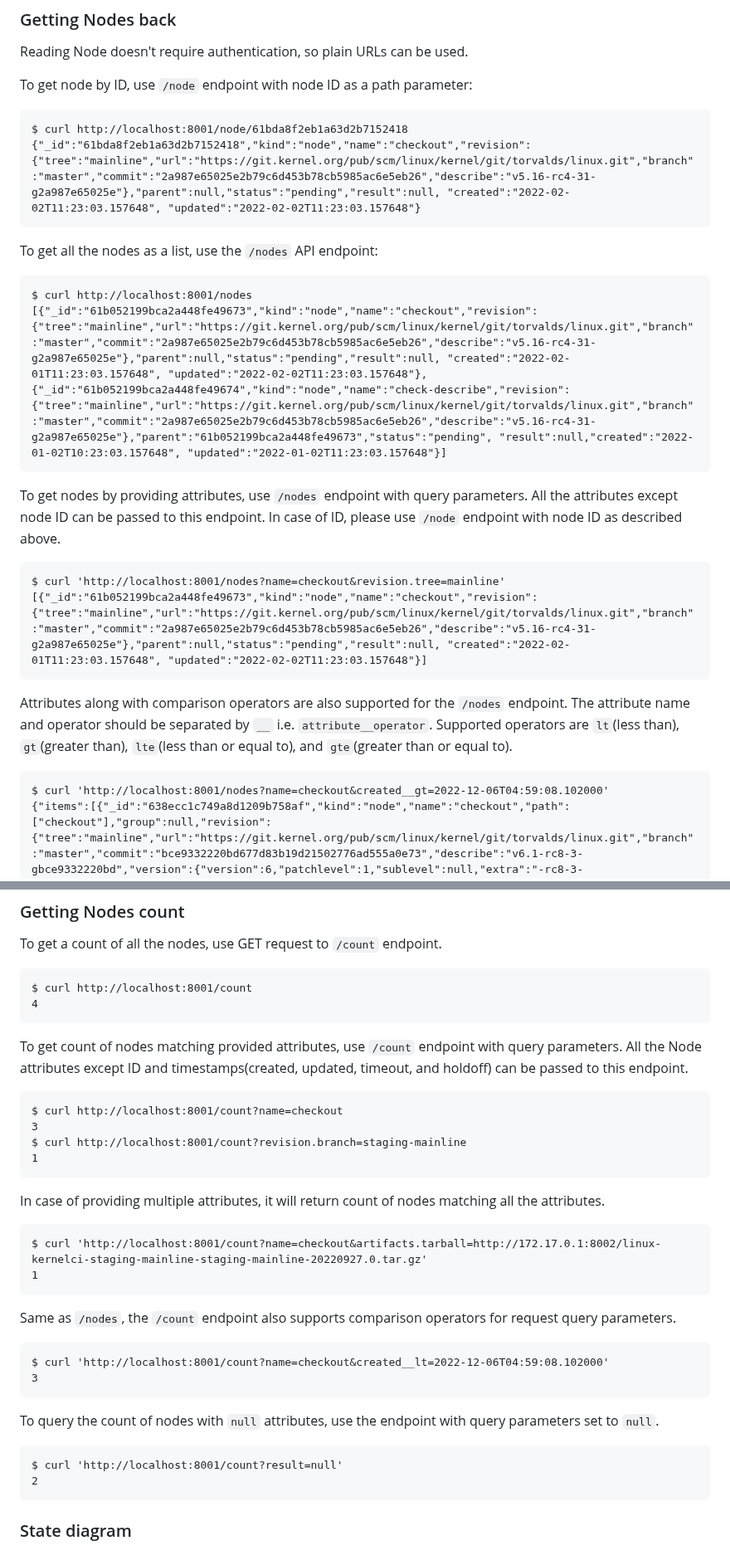
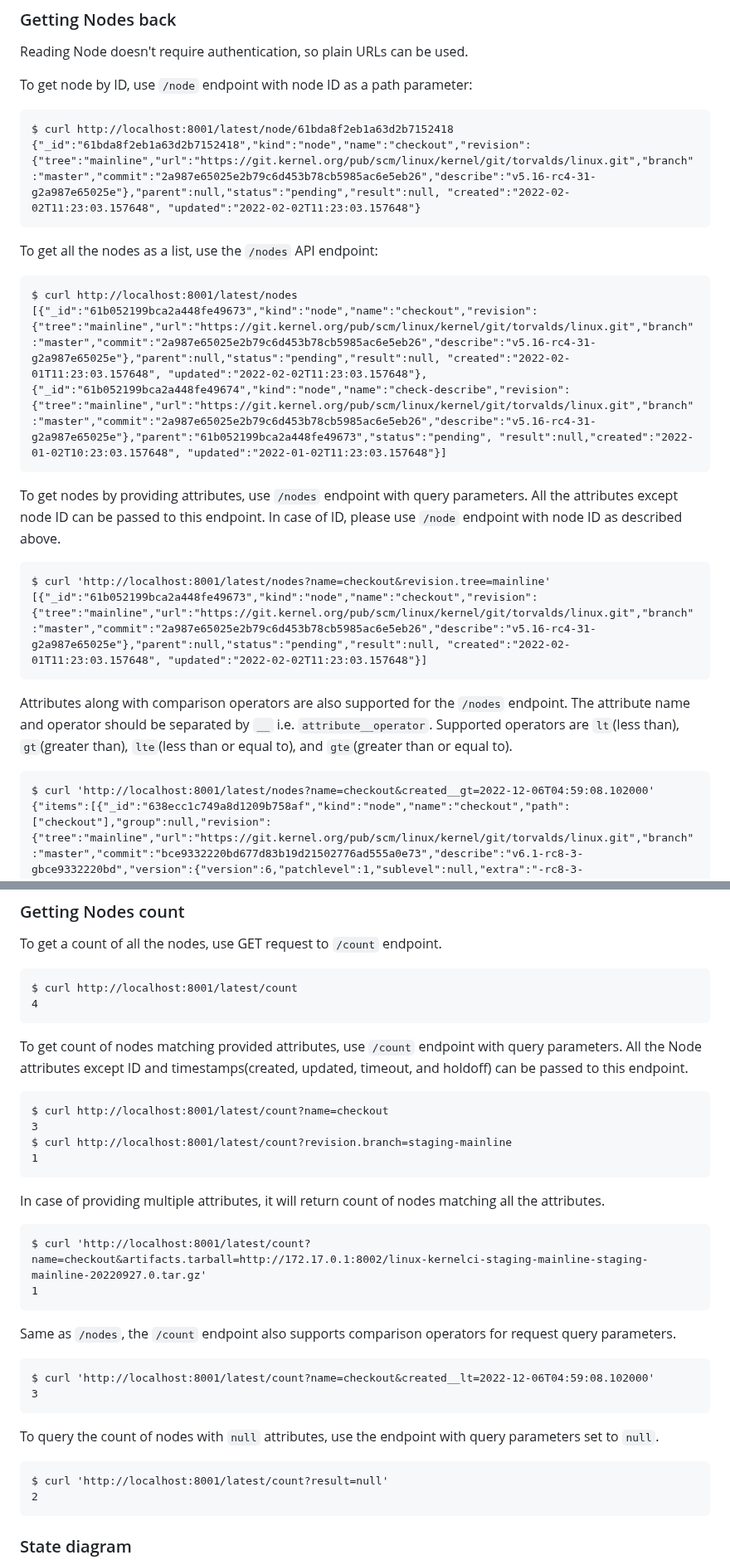
Before and after one commit to kernelci/kernelci-api, a Markdown page: doc/api-details.md, 2 parts joined by grey strips. Shown at 83% size. Drawn GitHub-style.

Commit message:
doc/api-details.md: update URLs with `/latest` prefix
Since the implementation of versioned APIs, all the API
endpoints have API version prefix i.e. `latest` for the
current development version.
Fix all the URLs of sample curl commands with API version
in `api-details` page.

Signed-off-by: Jeny Sadadia <jeny.sadadia@collabora.com>

````diff
--- a/doc/api-details.md
+++ b/doc/api-details.md
@@ -134,14 +134,14 @@ Reading Node doesn't require authentication, so plain URLs can be used.
 To get node by ID, use `/node` endpoint with node ID as a path parameter:
 
 ```
-$ curl http://localhost:8001/node/61bda8f2eb1a63d2b7152418
+$ curl http://localhost:8001/latest/node/61bda8f2eb1a63d2b7152418
 {"_id":"61bda8f2eb1a63d2b7152418","kind":"node","name":"checkout","revision":{"tree":"mainline","url":"https://git.kernel.org/pub/scm/linux/kernel/git/torvalds/linux.git","branch":"master","commit":"2a987e65025e2b79c6d453b78cb5985ac6e5eb26","describe":"v5.16-rc4-31-g2a987e65025e"},"parent":null,"status":"pending","result":null, "created":"2022-02-02T11:23:03.157648", "updated":"2022-02-02T11:23:03.157648"}
 ```
 
 To get all the nodes as a list, use the `/nodes` API endpoint:
 
 ```
-$ curl http://localhost:8001/nodes
+$ curl http://localhost:8001/latest/nodes
 [{"_id":"61b052199bca2a448fe49673","kind":"node","name":"checkout","revision":{"tree":"mainline","url":"https://git.kernel.org/pub/scm/linux/kernel/git/torvalds/linux.git","branch":"master","commit":"2a987e65025e2b79c6d453b78cb5985ac6e5eb26","describe":"v5.16-rc4-31-g2a987e65025e"},"parent":null,"status":"pending","result":null, "created":"2022-02-01T11:23:03.157648", "updated":"2022-02-02T11:23:03.157648"},{"_id":"61b052199bca2a448fe49674","kind":"node","name":"check-describe","revision":{"tree":"mainline","url":"https://git.kernel.org/pub/scm/linux/kernel/git/torvalds/linux.git","branch":"master","commit":"2a987e65025e2b79c6d453b78cb5985ac6e5eb26","describe":"v5.16-rc4-31-g2a987e65025e"},"parent":"61b052199bca2a448fe49673","status":"pending", "result":null,"created":"2022-01-02T10:23:03.157648", "updated":"2022-01-02T11:23:03.157648"}]
 ```
 
@@ -150,7 +150,7 @@ parameters. All the attributes except node ID can be passed to this endpoint.
 In case of ID, please use `/node` endpoint with node ID as described above.
 
 ```
-$ curl 'http://localhost:8001/nodes?name=checkout&revision.tree=mainline'
+$ curl 'http://localhost:8001/latest/nodes?name=checkout&revision.tree=mainline'
 [{"_id":"61b052199bca2a448fe49673","kind":"node","name":"checkout","revision":{"tree":"mainline","url":"https://git.kernel.org/pub/scm/linux/kernel/git/torvalds/linux.git","branch":"master","commit":"2a987e65025e2b79c6d453b78cb5985ac6e5eb26","describe":"v5.16-rc4-31-g2a987e65025e"},"parent":null,"status":"pending","result":null, "created":"2022-02-01T11:23:03.157648", "updated":"2022-02-02T11:23:03.157648"}]
 ```
 
@@ -158,7 +158,7 @@ Attributes along with comparison operators are also supported for the
 `/nodes` endpoint. The attribute name and operator should be separated by `__` i.e. `attribute__operator`. Supported operators are `lt`(less than), `gt`(greater than), `lte`(less than or equal to), and `gte`(greater than or equal to).
 
 ```
-$ curl 'http://localhost:8001/nodes?name=checkout&created__gt=2022-12-06T04:59:08.102000'
+$ curl 'http://localhost:8001/latest/nodes?name=checkout&created__gt=2022-12-06T04:59:08.102000'
 {"items":[{"_id":"638ecc1c749a8d1209b758af","kind":"node","name":"checkout","path":["checkout"],"group":null,"revision":{"tree":"mainline","url":"https://git.kernel.org/pub/scm/linux/kernel/git/torvalds/linux.git","branch":"master","commit":"bce9332220bd677d83b19d21502776ad555a0e73","describe":"v6.1-rc8-3-gbce9332220bd","version":{"version":6,"patchlevel":1,"sublevel":null,"extra":"-rc8-3-gbce9332220bd","name":null}},"parent":null,"state":"done","result":"pass","artifacts":{"tarball":"http://172.17.0.1:8002/linux-mainline-master-v6.1-rc8-3-gbce9332220bd.tar.gz"},"created":"2022-12-06T04:59:08.959000","updated":"2022-12-06T05:11:33.098000","timeout":"2022-12-07T04:59:08.959000","holdoff":"2022-12-06T05:11:30.873000"}],"total":1,"limit":50,"offset":0}
 ```
 
@@ -202,34 +202,34 @@ $ curl -X 'PUT' \
 To get a count of all the nodes, use GET request to `/count` endpoint.
 
 ```
-$ curl http://localhost:8001/count
+$ curl http://localhost:8001/latest/count
 4
 ```
 
 To get count of nodes matching provided attributes, use `/count` endpoint with query parameters. All the Node attributes except ID and timestamps(created, updated, timeout, and holdoff) can be passed to this endpoint.
 ```
-$ curl http://localhost:8001/count?name=checkout
+$ curl http://localhost:8001/latest/count?name=checkout
 3
-$ curl http://localhost:8001/count?revision.branch=staging-mainline
+$ curl http://localhost:8001/latest/count?revision.branch=staging-mainline
 1
 ```
 
 In case of providing multiple attributes, it will return count of nodes matching all the attributes.
 ```
-$ curl 'http://localhost:8001/count?name=checkout&artifacts.tarball=http://172.17.0.1:8002/linux-kernelci-staging-mainline-staging-mainline-20220927.0.tar.gz'
+$ curl 'http://localhost:8001/latest/count?name=checkout&artifacts.tarball=http://172.17.0.1:8002/linux-kernelci-staging-mainline-staging-mainline-20220927.0.tar.gz'
 1
 ```
 
 Same as `/nodes`, the `/count` endpoint also supports comparison operators for request query parameters.
 ```
-$ curl 'http://localhost:8001/count?name=checkout&created__lt=2022-12-06T04:59:08.102000'
+$ curl 'http://localhost:8001/latest/count?name=checkout&created__lt=2022-12-06T04:59:08.102000'
 3
 ```
 
 To query the count of nodes with `null` attributes, use the endpoint with
 query parameters set to `null`.
 ```
-$ curl 'http://localhost:8001/count?result=null'
+$ curl 'http://localhost:8001/latest/count?result=null'
 2
 ```
 
````
Also changed, not shown: other parts of doc/api-details.md (+6 -6 lines).
